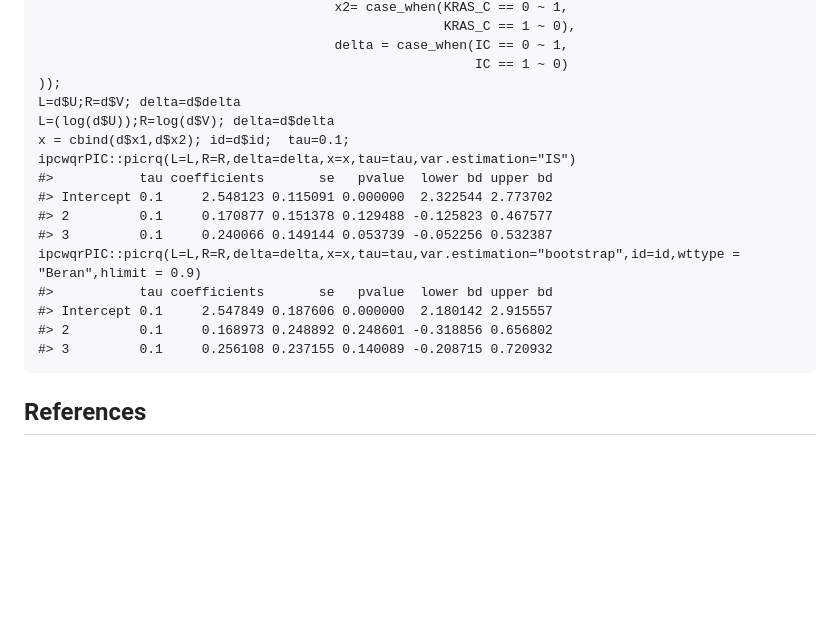
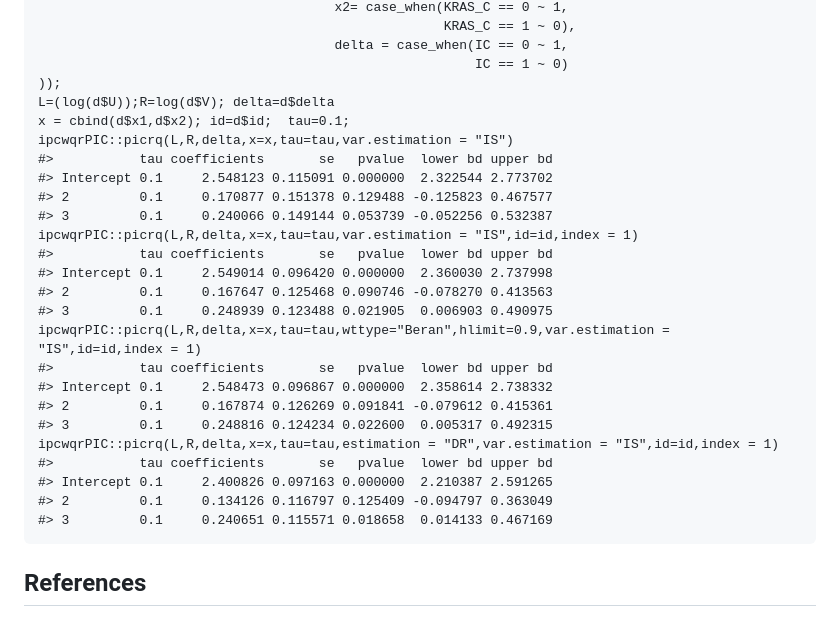
Before and after one commit to yejikim1202/ipcwqrPIC, a Markdown page: README.md, the part around the change. Rendered like a GitHub page; blank space fills up the shorter version.

````diff
--- a/README.md
+++ b/README.md
@@ -45,19 +45,28 @@ d = with(data.frame(mCRC), data.frame(U = ifelse(y==0,R,L),
                                       delta = case_when(IC == 0 ~ 1,
                                                         IC == 1 ~ 0)
 ));
-L=d$U;R=d$V; delta=d$delta
 L=(log(d$U));R=log(d$V); delta=d$delta
 x = cbind(d$x1,d$x2); id=d$id;  tau=0.1;
-ipcwqrPIC::picrq(L=L,R=R,delta=delta,x=x,tau=tau,var.estimation="IS")
+ipcwqrPIC::picrq(L,R,delta,x=x,tau=tau,var.estimation = "IS")
 #>           tau coefficients       se   pvalue  lower bd upper bd
 #> Intercept 0.1     2.548123 0.115091 0.000000  2.322544 2.773702
 #> 2         0.1     0.170877 0.151378 0.129488 -0.125823 0.467577
 #> 3         0.1     0.240066 0.149144 0.053739 -0.052256 0.532387
-ipcwqrPIC::picrq(L=L,R=R,delta=delta,x=x,tau=tau,var.estimation="bootstrap",id=id,wttype = "Beran",hlimit = 0.9)
+ipcwqrPIC::picrq(L,R,delta,x=x,tau=tau,var.estimation = "IS",id=id,index = 1)
 #>           tau coefficients       se   pvalue  lower bd upper bd
-#> Intercept 0.1     2.547849 0.187606 0.000000  2.180142 2.915557
-#> 2         0.1     0.168973 0.248892 0.248601 -0.318856 0.656802
-#> 3         0.1     0.256108 0.237155 0.140089 -0.208715 0.720932
+#> Intercept 0.1     2.549014 0.096420 0.000000  2.360030 2.737998
+#> 2         0.1     0.167647 0.125468 0.090746 -0.078270 0.413563
+#> 3         0.1     0.248939 0.123488 0.021905  0.006903 0.490975
+ipcwqrPIC::picrq(L,R,delta,x=x,tau=tau,wttype="Beran",hlimit=0.9,var.estimation = "IS",id=id,index = 1)
+#>           tau coefficients       se   pvalue  lower bd upper bd
+#> Intercept 0.1     2.548473 0.096867 0.000000  2.358614 2.738332
+#> 2         0.1     0.167874 0.126269 0.091841 -0.079612 0.415361
+#> 3         0.1     0.248816 0.124234 0.022600  0.005317 0.492315
+ipcwqrPIC::picrq(L,R,delta,x=x,tau=tau,estimation = "DR",var.estimation = "IS",id=id,index = 1)
+#>           tau coefficients       se   pvalue  lower bd upper bd
+#> Intercept 0.1     2.400826 0.097163 0.000000  2.210387 2.591265
+#> 2         0.1     0.134126 0.116797 0.125409 -0.094797 0.363049
+#> 3         0.1     0.240651 0.115571 0.018658  0.014133 0.467169
 ```
 
 
````
